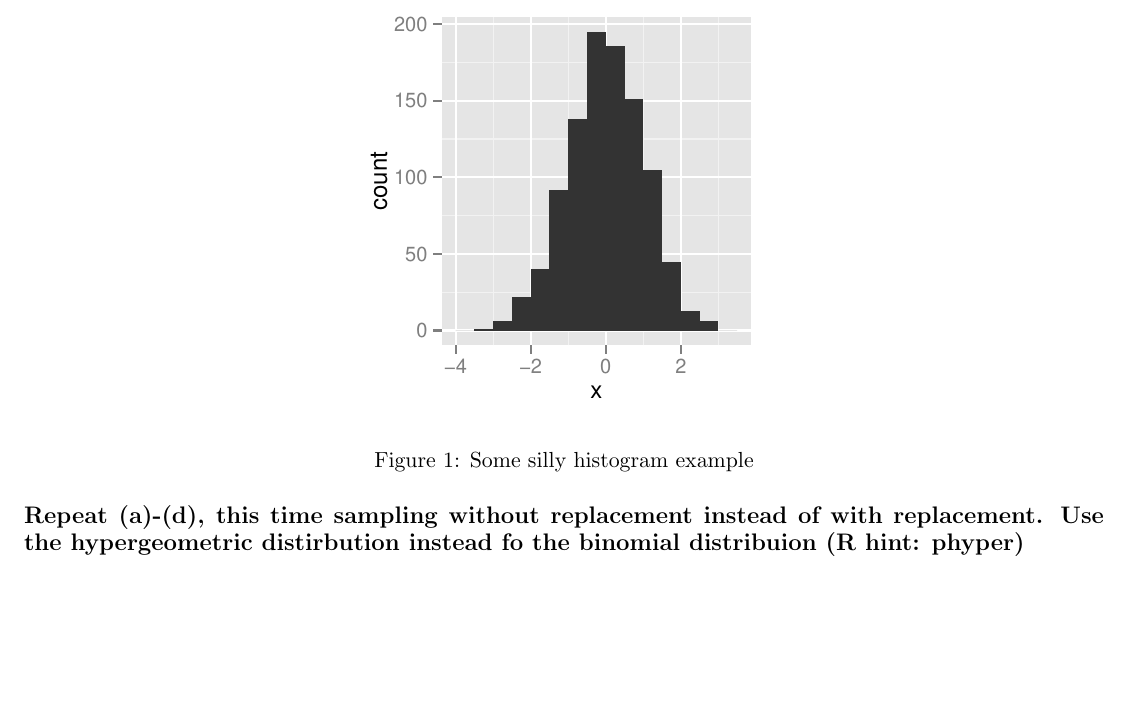
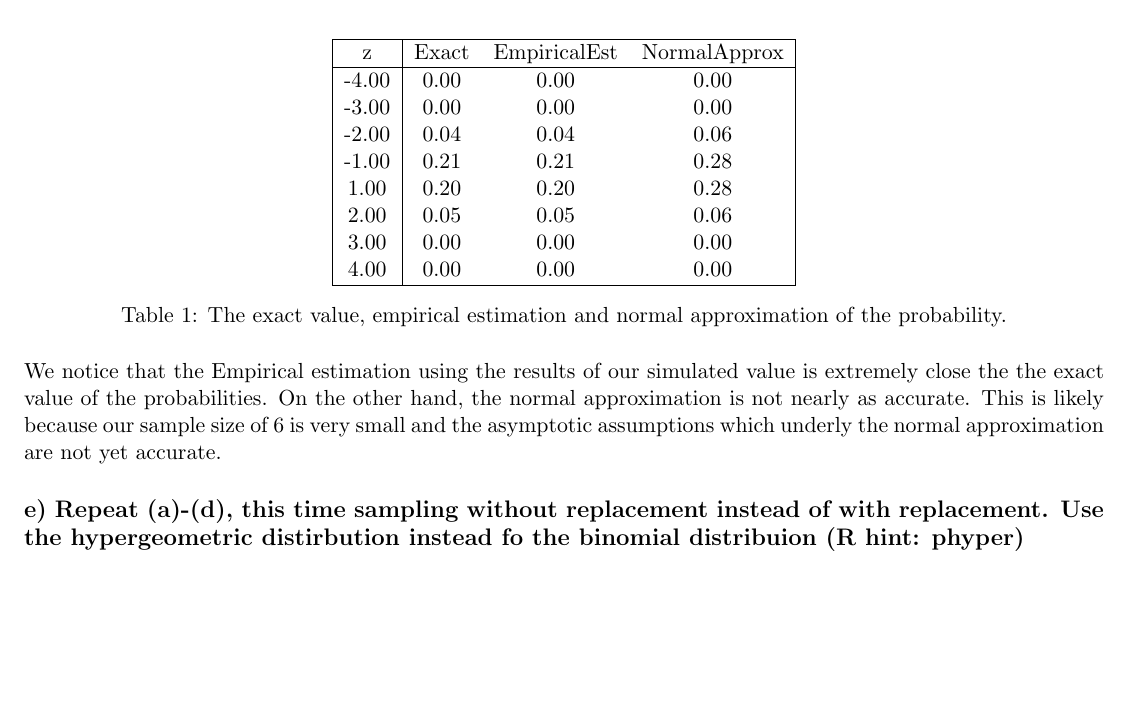
Before and after one commit to doctordo/stat240, a LaTeX problem sheet (hw1/Homework1.tex): part of page 2 of 2 before the commit and part of page 3 of 3 after it, cut at the place of the change, the shorter picture padded with empty space. The pictures show the PDF file hw1/Homework1.pdf that the author committed with the source.

Commit message:
Write-up first half of Q1

```diff
--- a/hw1/Homework1.tex
+++ b/hw1/Homework1.tex
@@ -90,13 +120,29 @@
 
-{\centering \includegraphics[width=\maxwidth]{figure/hist-1}
-
-}
-
-\caption[Some silly histogram example]{Some silly histogram example}\label{fig:hist}
-\end{figure}
+% latex table generated in R 3.1.2 by xtable 1.7-4 package
+% Fri Feb 13 10:39:31 2015
+\begin{table}[H]
+\centering
+\begin{tabular}{|c|ccc|}
+  \hline
+z & Exact & EmpiricalEst & NormalApprox \\
+  \hline
+-4.00 & 0.00 & 0.00 & 0.00 \\
+  -3.00 & 0.00 & 0.00 & 0.00 \\
+  -2.00 & 0.04 & 0.04 & 0.06 \\
+  -1.00 & 0.21 & 0.21 & 0.28 \\
+  1.00 & 0.20 & 0.20 & 0.28 \\
+  2.00 & 0.05 & 0.05 & 0.06 \\
+  3.00 & 0.00 & 0.00 & 0.00 \\
+  4.00 & 0.00 & 0.00 & 0.00 \\
+   \hline
+\end{tabular}
+\caption{The exact value, empirical estimation and normal approximation of the probability.}
+\end{table}
 
 
-\end{knitrout}
+\noindent We notice that the Empirical estimation using the results of our simulated value is extremely close the the exact value of the probabilities. On the other hand, the normal approximation is not nearly as accurate. This is likely because our sample size of 6 is very small and the asymptotic assumptions which underly the normal approximation are not yet accurate.
 
-\subsection*{Repeat (a)-(d), this time sampling without replacement instead of with replacement. Use the hypergeometric distirbution instead fo the binomial distribuion (R hint: phyper)}
+
+
+\subsection*{e) Repeat (a)-(d), this time sampling without replacement instead of with replacement. Use the hypergeometric distirbution instead fo the binomial distribuion (R hint: phyper)}
 \end{document}
```
Also changed, not shown: hw1/Homework1.pdf, hw1/Homework1.tex (34 more changed lines), 2 other files.
